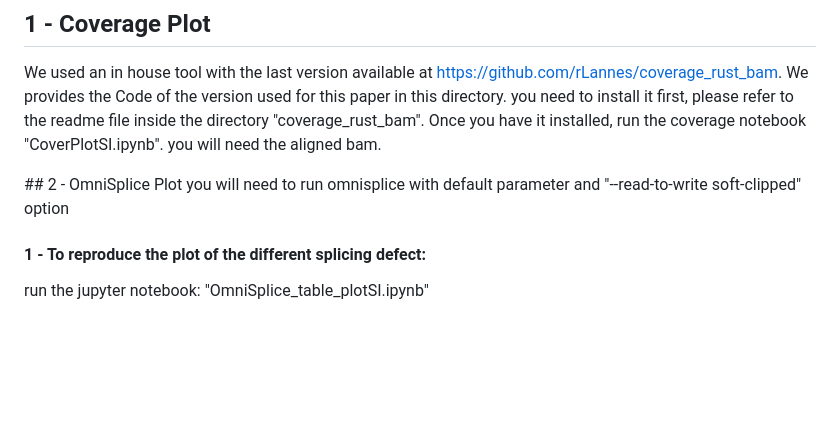
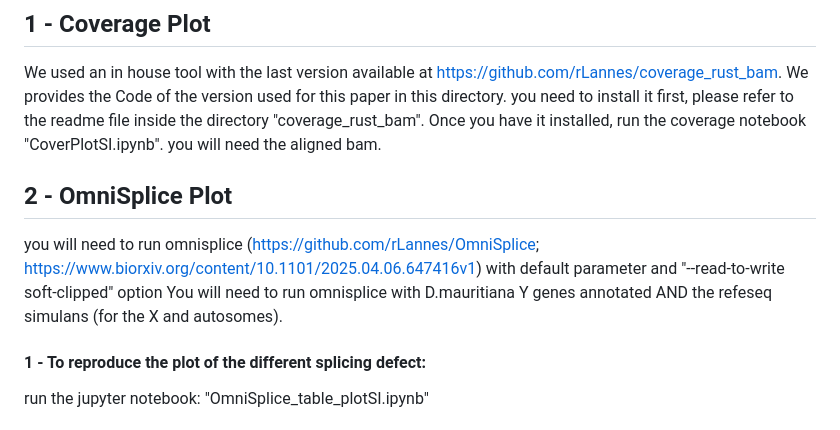
Before and after one commit to rLannes/Fontan_2025, a Markdown page: README.md, the part around the change. Rendered like a GitHub page; blank space fills up the shorter version.

```diff
--- a/README.md
+++ b/README.md
@@ -16,8 +16,10 @@ you need to install it first, please refer to the readme file inside the directo
 Once you have it installed, run the coverage notebook "CoverPlotSI.ipynb". you will need the aligned bam.
 
 
-## 2 - OmniSplice Plot
-you will need to run omnisplice with default parameter and  "--read-to-write soft-clipped" option
+## 2 - OmniSplice Plot
+you will need to run omnisplice (https://github.com/rLannes/OmniSplice; https://www.biorxiv.org/content/10.1101/2025.04.06.647416v1) with default parameter and  "--read-to-write soft-clipped" option
+You will need to run omnisplice with D.mauritiana Y genes annotated AND the refeseq simulans (for the X and autosomes).
+
 #### 1 - To reproduce the plot of the different splicing defect:
 run the jupyter notebook:
   "OmniSplice_table_plotSI.ipynb"
```
